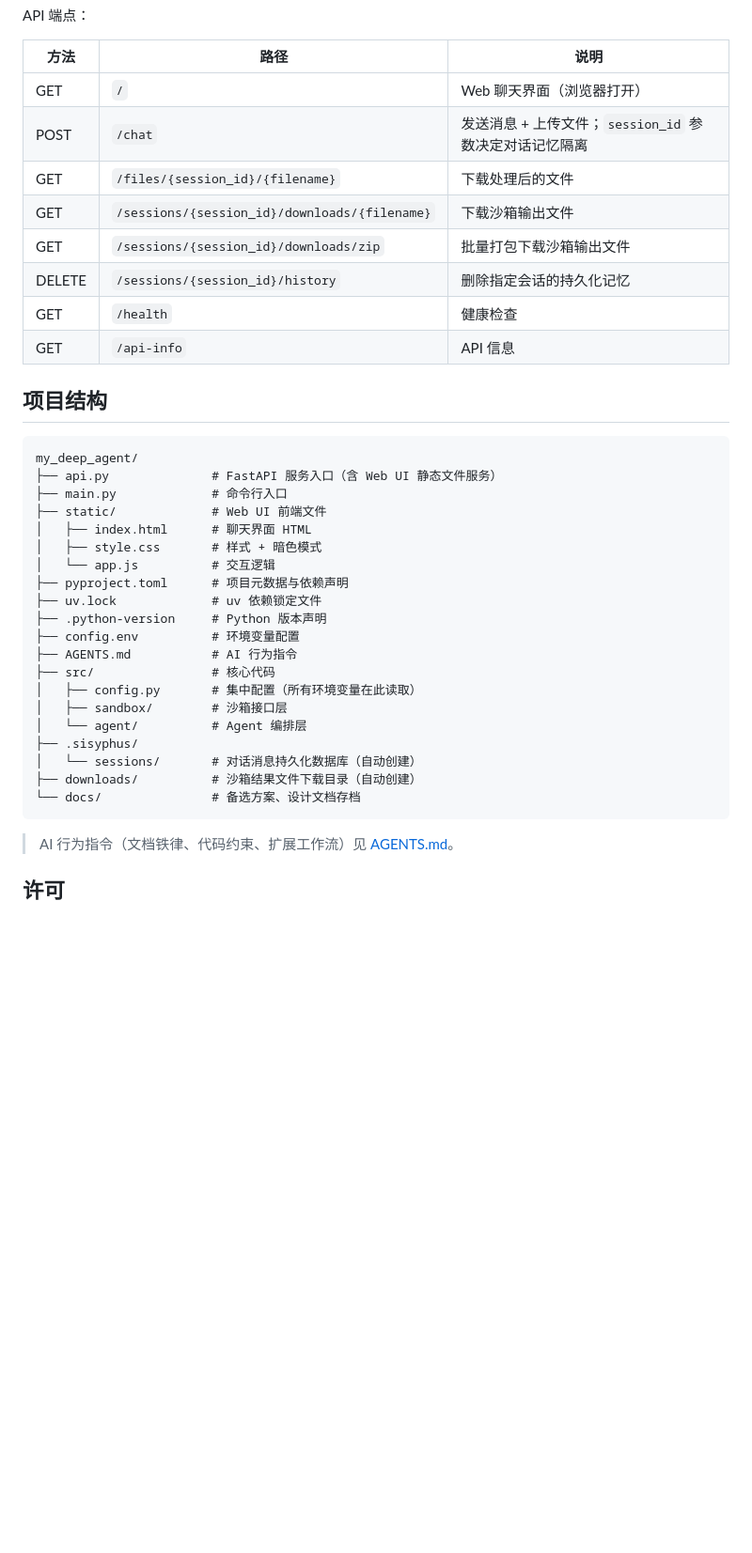
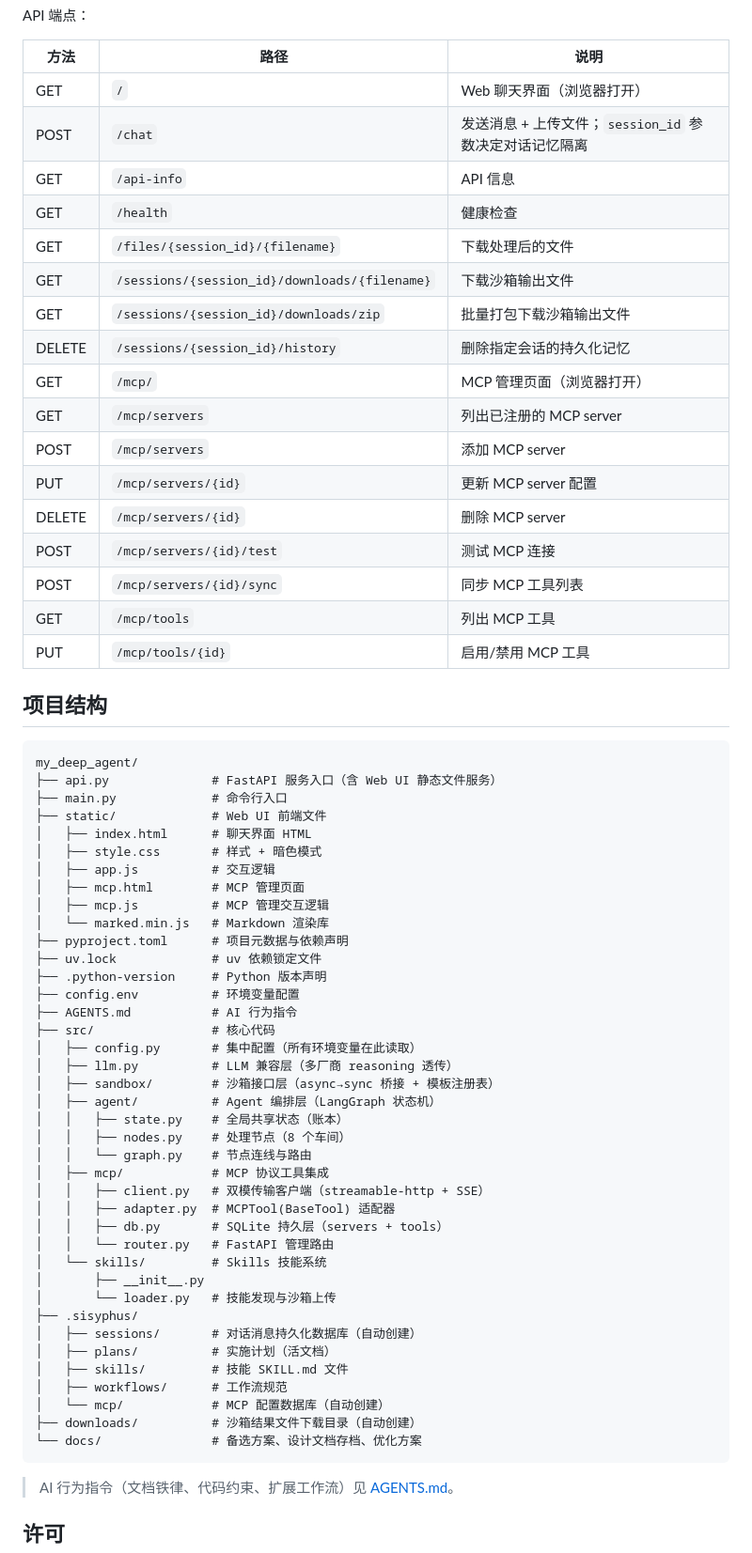
Before and after one commit to zzqzhangze/gtg-agent, a Markdown page: README.md, the part around one of its changes. Shown at 94% size. GitHub-like rendering; blank space fills up the shorter version.

Commit message:
docs: update AGENTS.md and README.md - fix MCP path, project structure, API endpoints

````diff
--- a/README.md
+++ b/README.md
@@ -115,12 +123,21 @@ API 端点：
 |------|------|------|
 | GET | `/` | Web 聊天界面（浏览器打开） |
 | POST | `/chat` | 发送消息 + 上传文件；`session_id` 参数决定对话记忆隔离 |
+| GET | `/api-info` | API 信息 |
+| GET | `/health` | 健康检查 |
 | GET | `/files/{session_id}/{filename}` | 下载处理后的文件 |
 | GET | `/sessions/{session_id}/downloads/{filename}` | 下载沙箱输出文件 |
 | GET | `/sessions/{session_id}/downloads/zip` | 批量打包下载沙箱输出文件 |
 | DELETE | `/sessions/{session_id}/history` | 删除指定会话的持久化记忆 |
-| GET | `/health` | 健康检查 |
-| GET | `/api-info` | API 信息 |
+| GET | `/mcp/` | MCP 管理页面（浏览器打开） |
+| GET | `/mcp/servers` | 列出已注册的 MCP server |
+| POST | `/mcp/servers` | 添加 MCP server |
+| PUT | `/mcp/servers/{id}` | 更新 MCP server 配置 |
+| DELETE | `/mcp/servers/{id}` | 删除 MCP server |
+| POST | `/mcp/servers/{id}/test` | 测试 MCP 连接 |
+| POST | `/mcp/servers/{id}/sync` | 同步 MCP 工具列表 |
+| GET | `/mcp/tools` | 列出 MCP 工具 |
+| PUT | `/mcp/tools/{id}` | 启用/禁用 MCP 工具 |
 
 ## 项目结构
 
@@ -131,7 +148,10 @@ my_deep_agent/
 ├── static/             # Web UI 前端文件
 │   ├── index.html      # 聊天界面 HTML
 │   ├── style.css       # 样式 + 暗色模式
-│   └── app.js          # 交互逻辑
+│   ├── app.js          # 交互逻辑
+│   ├── mcp.html        # MCP 管理页面
+│   ├── mcp.js          # MCP 管理交互逻辑
+│   └── marked.min.js   # Markdown 渲染库
 ├── pyproject.toml      # 项目元数据与依赖声明
 ├── uv.lock             # uv 依赖锁定文件
 ├── .python-version     # Python 版本声明
@@ -139,12 +159,28 @@ my_deep_agent/
 ├── AGENTS.md           # AI 行为指令
 ├── src/                # 核心代码
 │   ├── config.py       # 集中配置（所有环境变量在此读取）
-│   ├── sandbox/        # 沙箱接口层
-│   └── agent/          # Agent 编排层
+│   ├── llm.py          # LLM 兼容层（多厂商 reasoning 透传）
+│   ├── sandbox/        # 沙箱接口层（async→sync 桥接 + 模板注册表）
+│   ├── agent/          # Agent 编排层（LangGraph 状态机）
+│   │   ├── state.py    # 全局共享状态（账本）
+│   │   ├── nodes.py    # 处理节点（8 个车间）
+│   │   └── graph.py    # 节点连线与路由
+│   ├── mcp/            # MCP 协议工具集成
+│   │   ├── client.py   # 双模传输客户端（streamable-http + SSE）
+│   │   ├── adapter.py  # MCPTool(BaseTool) 适配器
+│   │   ├── db.py       # SQLite 持久层（servers + tools）
+│   │   └── router.py   # FastAPI 管理路由
+│   └── skills/         # Skills 技能系统
+│       ├── __init__.py
+│       └── loader.py   # 技能发现与沙箱上传
 ├── .sisyphus/
-│   └── sessions/       # 对话消息持久化数据库（自动创建）
+│   ├── sessions/       # 对话消息持久化数据库（自动创建）
+│   ├── plans/          # 实施计划（活文档）
+│   ├── skills/         # 技能 SKILL.md 文件
+│   ├── workflows/      # 工作流规范
+│   └── mcp/            # MCP 配置数据库（自动创建）
 ├── downloads/          # 沙箱结果文件下载目录（自动创建）
-└── docs/               # 备选方案、设计文档存档
+└── docs/               # 备选方案、设计文档存档、优化方案
 ```
 
 > AI 行为指令（文档铁律、代码约束、扩展工作流）见 [AGENTS.md](AGENTS.md)。
````
Also changed, not shown: other parts of README.md (+23 -15 lines), AGENTS.md (+7 -3 lines).
